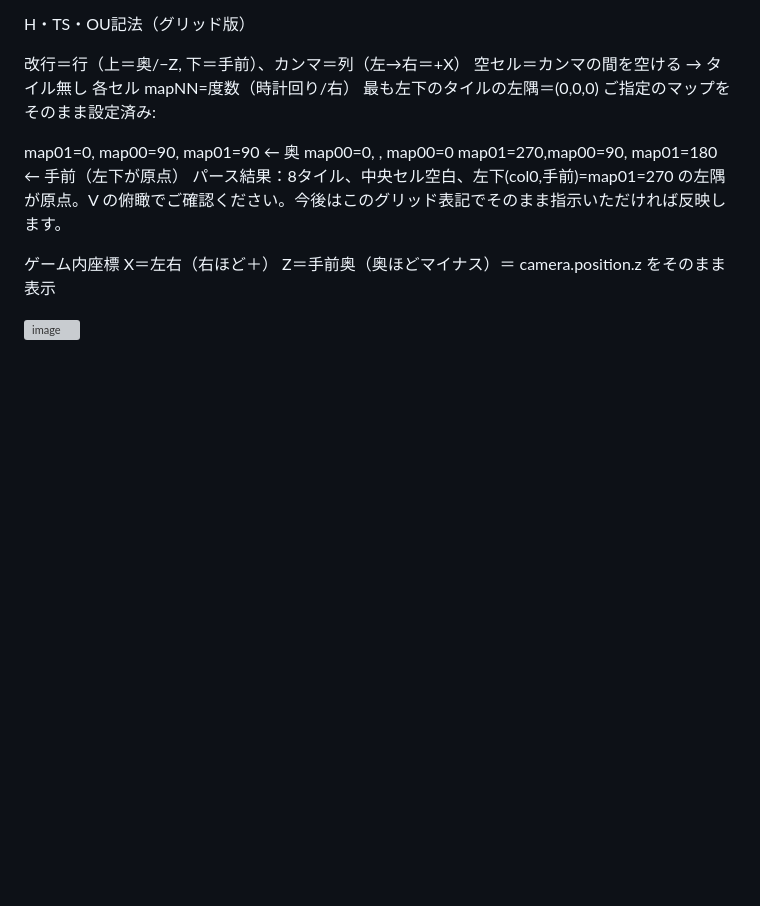
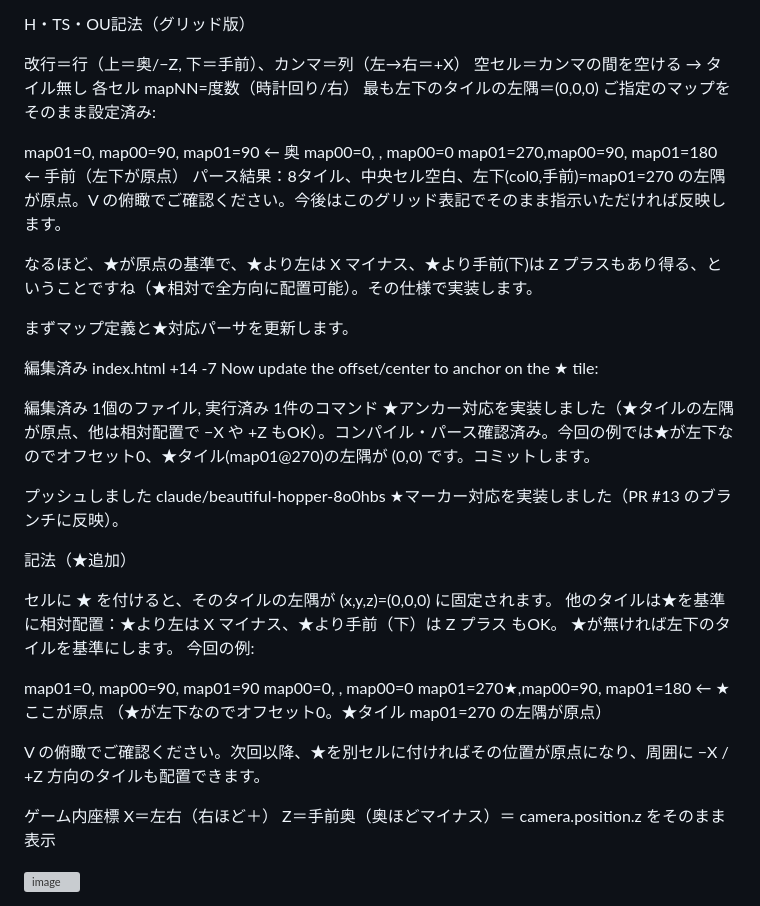
Before and after one commit to keroppa88/driving_test, a Markdown page: ReadMe.md, the part around the change. GitHub-like rendering; blank space fills up the shorter version; grey boxes are pictures that could not be loaded.

```diff
--- a/ReadMe.md
+++ b/ReadMe.md
@@ -260,6 +260,39 @@ map00=0,  ,         map00=0
 map01=270,map00=90, map01=180     ← 手前（左下が原点）
 パース結果：8タイル、中央セル空白、左下(col0,手前)=map01=270 の左隅が原点。V の俯瞰でご確認ください。今後はこのグリッド表記でそのまま指示いただければ反映します。
 
+
+なるほど、★が原点の基準で、★より左は X マイナス、★より手前(下)は Z プラスもあり得る、ということですね（★相対で全方向に配置可能）。その仕様で実装します。
+
+まずマップ定義と★対応パーサを更新します。
+
+編集済み
+index.html
++14
+-7
+Now update the offset/center to anchor on the ★ tile:
+
+
+編集済み 1個のファイル, 実行済み 1件のコマンド
+★アンカー対応を実装しました（★タイルの左隅が原点、他は相対配置で −X や +Z もOK）。コンパイル・パース確認済み。今回の例では★が左下なのでオフセット0、★タイル(map01@270)の左隅が (0,0) です。コミットします。
+
+プッシュしました
+claude/beautiful-hopper-8o0hbs
+★マーカー対応を実装しました（PR #13 のブランチに反映）。
+
+記法（★追加）
+
+セルに ★ を付けると、そのタイルの左隅が (x,y,z)=(0,0,0) に固定されます。
+他のタイルは★を基準に相対配置：★より左は X マイナス、★より手前（下）は Z プラス もOK。
+★が無ければ左下のタイルを基準にします。
+今回の例:
+
+map01=0,  map00=90, map01=90
+map00=0,  ,         map00=0
+map01=270★,map00=90, map01=180   ← ★ここが原点
+（★が左下なのでオフセット0。★タイル map01=270 の左隅が原点）
+
+V の俯瞰でご確認ください。次回以降、★を別セルに付ければその位置が原点になり、周囲に −X / +Z 方向のタイルも配置できます。
+
 ゲーム内座標
 X＝左右（右ほど＋）
 Z＝手前奥（奥ほどマイナス）＝ camera.position.z をそのまま表示
```
